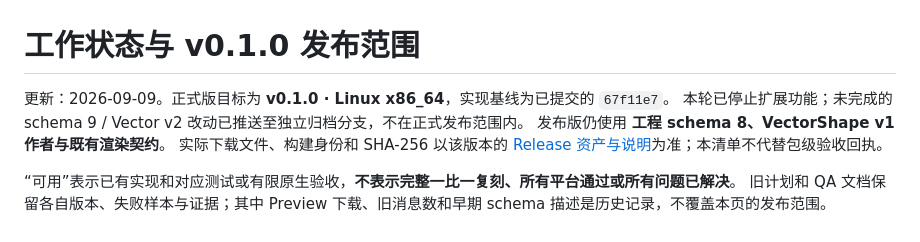
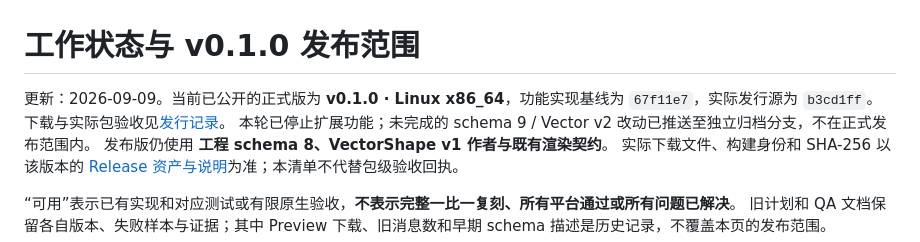
Before and after one commit to tiansongyu/gifromscreen, a Markdown page: docs/WORK-STATUS.md, the part around the change. Rendered like a GitHub page.

```diff
--- a/docs/WORK-STATUS.md
+++ b/docs/WORK-STATUS.md
@@ -1,6 +1,6 @@
 # 工作状态与 v0.1.0 发布范围
 
-更新：2026-09-09。正式版目标为 **v0.1.0 · Linux x86_64**，实现基线为已提交的 `67f11e7`。
+更新：2026-09-09。当前已公开的正式版为 **v0.1.0 · Linux x86_64**，功能实现基线为 `67f11e7`，实际发行源为 `b3cd1ff`。下载与实际包验收见[发行记录](RELEASE-0.1.0-QA.md)。
 本轮已停止扩展功能；未完成的 schema 9 / Vector v2 改动已推送至独立归档分支，不在正式发布范围内。
 发布版仍使用 **工程 schema 8、VectorShape v1 作者与既有渲染契约**。
 实际下载文件、构建身份和 SHA-256 以该版本的 [Release 资产与说明](https://github.com/tiansongyu/gifromscreen/releases)为准；本清单不代替包级验收回执。
```
Also changed, not shown: docs/RELEASE-0.1.0-QA.md (+29 -0 lines), docs/releases/v0.1.0.md (+2 -0 lines).
